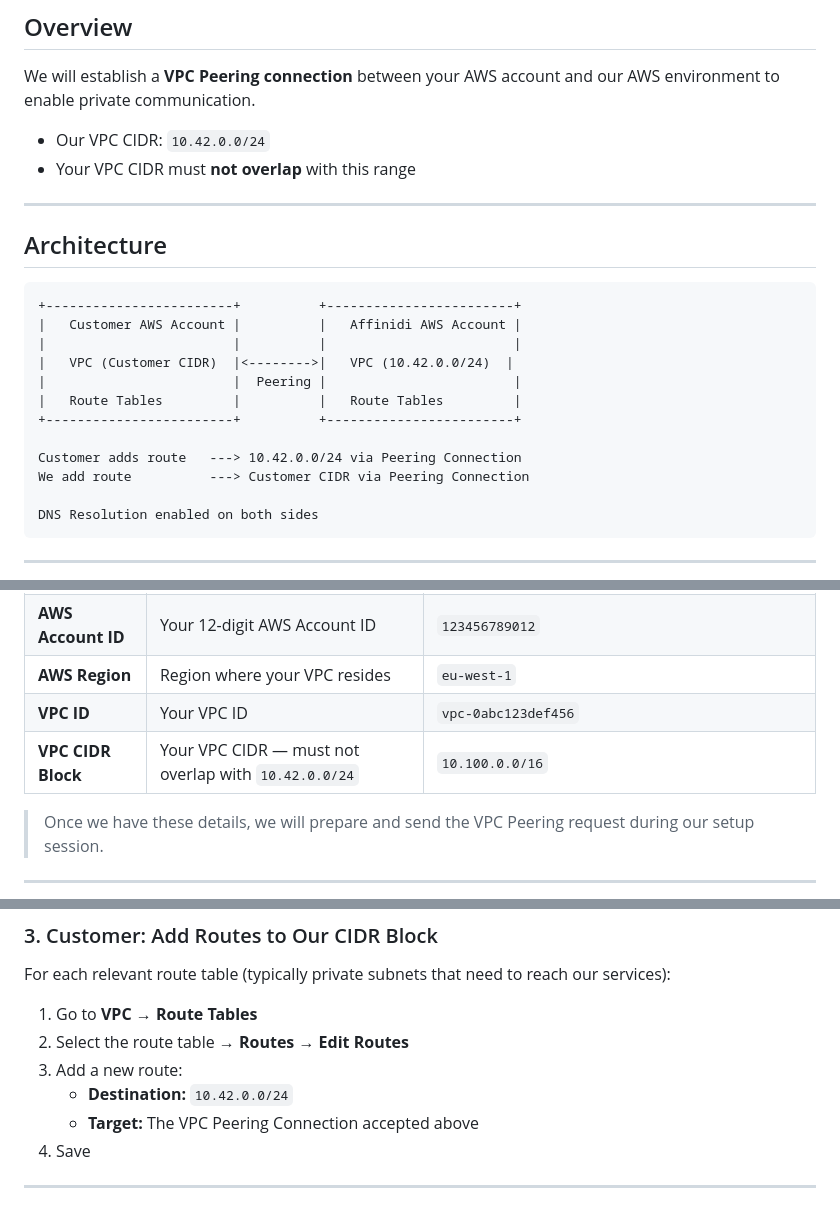
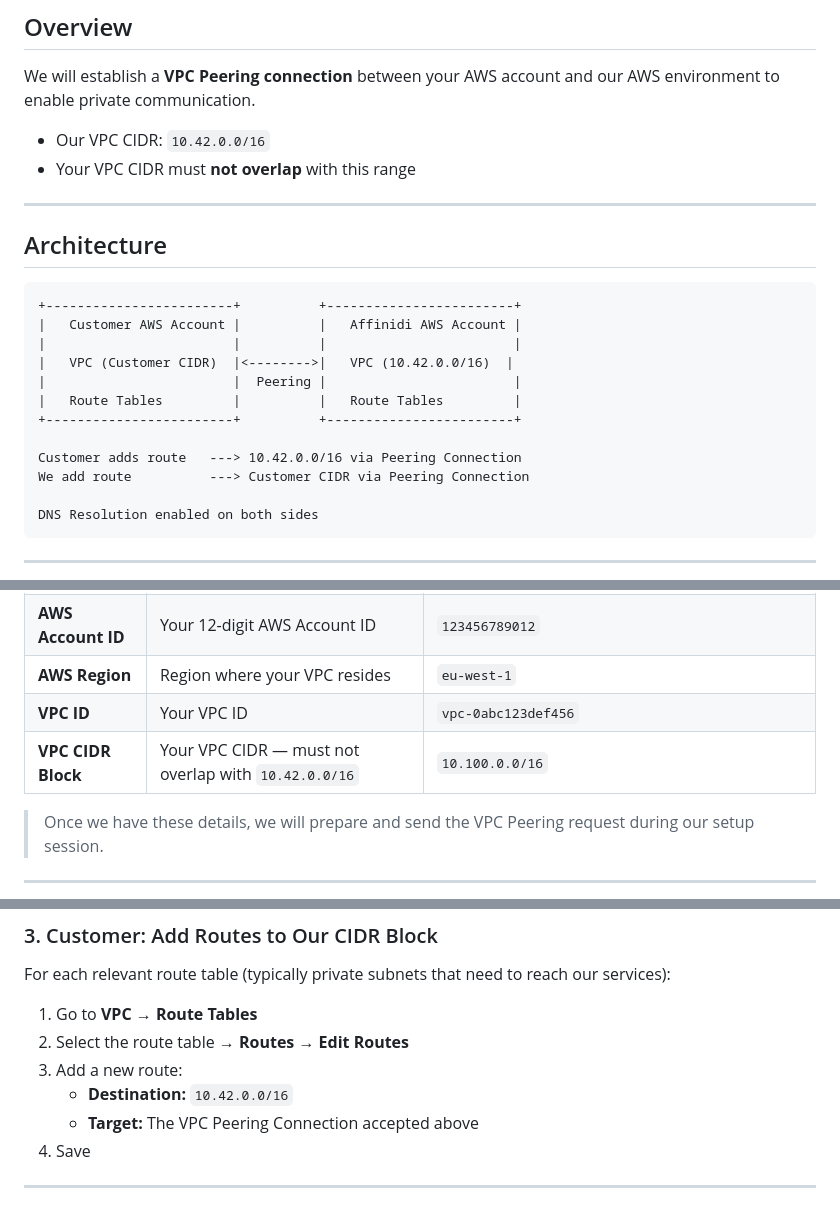
Before and after one commit to affinidi/affinidi-labs-tgw-get-started, a Markdown page: VPC-PEERING.md, 3 parts joined by grey strips. Drawn GitHub-style.

Commit message:
feat: updated cidr block

```diff
--- a/VPC-PEERING.md
+++ b/VPC-PEERING.md
@@ -4,7 +4,7 @@
 
 We will establish a **VPC Peering connection** between your AWS account and our AWS environment to enable private communication.
 
-- Our VPC CIDR: `10.42.0.0/24`
+- Our VPC CIDR: `10.42.0.0/16`
 - Your VPC CIDR must **not overlap** with this range
 
 ---
@@ -15,12 +15,12 @@ We will establish a **VPC Peering connection** between your AWS account and our
 +------------------------+          +------------------------+
 |   Customer AWS Account |          |   Affinidi AWS Account |
 |                        |          |                        |
-|   VPC (Customer CIDR)  |<-------->|   VPC (10.42.0.0/24)  |
+|   VPC (Customer CIDR)  |<-------->|   VPC (10.42.0.0/16)  |
 |                        |  Peering |                        |
 |   Route Tables         |          |   Route Tables         |
 +------------------------+          +------------------------+
 
-Customer adds route   ---> 10.42.0.0/24 via Peering Connection
+Customer adds route   ---> 10.42.0.0/16 via Peering Connection
 We add route          ---> Customer CIDR via Peering Connection
 
 DNS Resolution enabled on both sides
@@ -92,7 +92,7 @@ Once created, please share the **IAM Role ARN** with us (e.g. `arn:aws:iam::1234
 | **AWS Account ID** | Your 12-digit AWS Account ID                         | `123456789012`                                         |
 | **AWS Region**     | Region where your VPC resides                        | `eu-west-1`                                            |
 | **VPC ID**         | Your VPC ID                                          | `vpc-0abc123def456`                                    |
-| **VPC CIDR Block** | Your VPC CIDR — must not overlap with `10.42.0.0/24` | `10.100.0.0/16`                                        |
+| **VPC CIDR Block** | Your VPC CIDR — must not overlap with `10.42.0.0/16` | `10.100.0.0/16`                                        |
 
 > Once we have these details, we will prepare and send the VPC Peering request during our setup session.
 
@@ -121,7 +121,7 @@ For each relevant route table (typically private subnets that need to reach our
 1. Go to **VPC → Route Tables**
 2. Select the route table → **Routes → Edit Routes**
 3. Add a new route:
-   - **Destination:** `10.42.0.0/24`
+   - **Destination:** `10.42.0.0/16`
    - **Target:** The VPC Peering Connection accepted above
 4. Save
 
```
Also changed, not shown: other parts of VPC-PEERING.md (+1 -1 lines).
